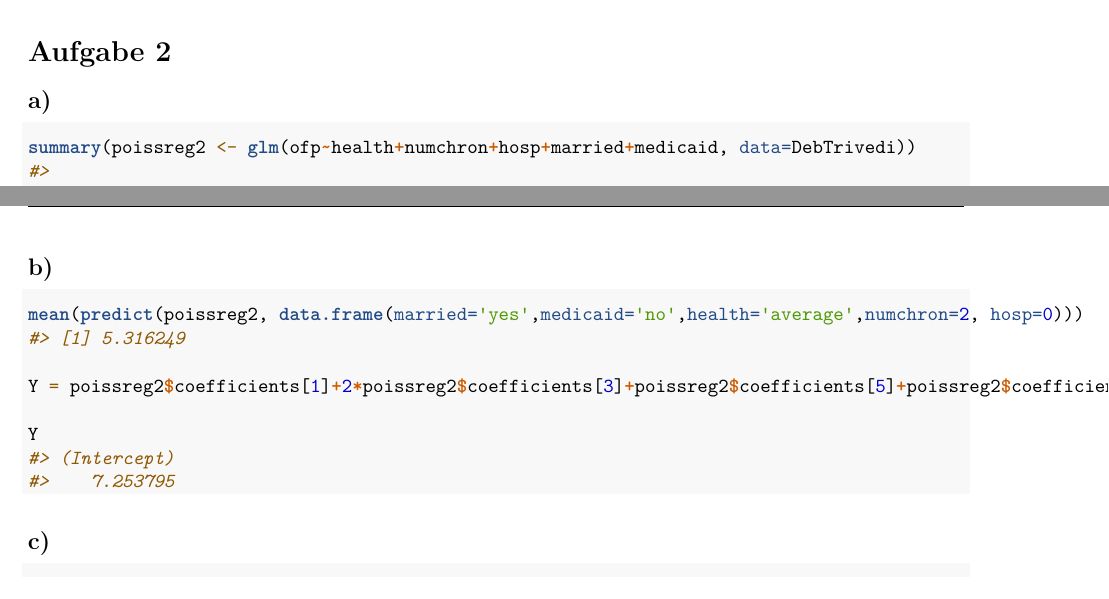
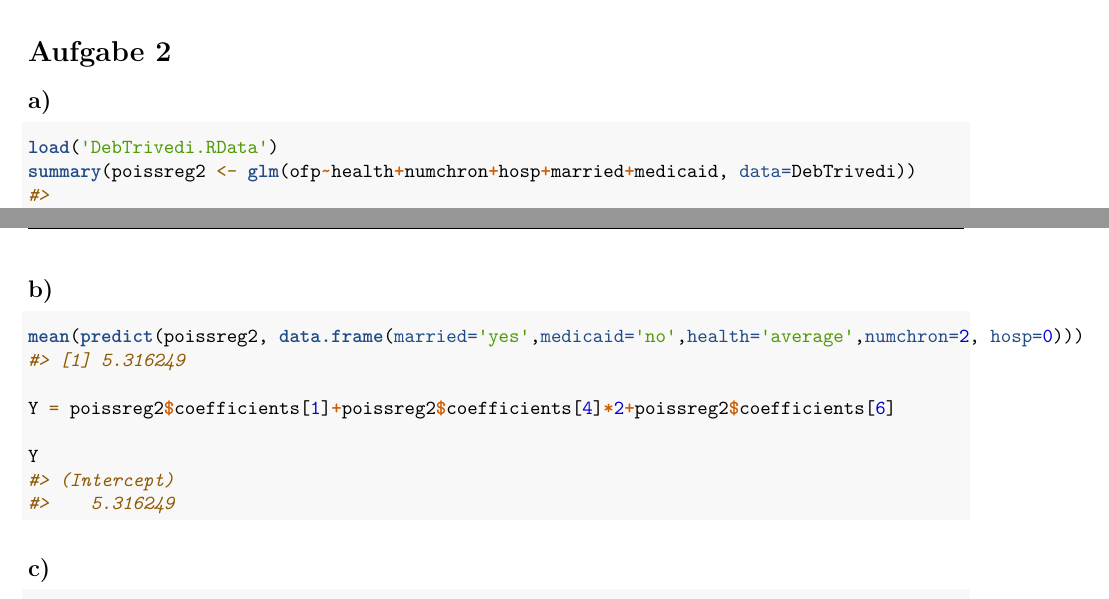
Before and after one commit to maxneuds/nlnp, an R Markdown document (praktikum_05/bericht_05.rmd): two parts of pages 4 and 5 of 7, joined at a grey line, cut so that both start at the same text. Rendered offline with R 4.5, knitr and Pandoc, then LaTeX, with nearby package versions; code that draws random numbers runs with fixed seeds of ours; a font, style sheet, LaTeX package, included part or bibliography that could not be used is replaced or left out.

Commit message:
Ergänzung 2b)

````diff
--- a/praktikum_05/bericht_05.rmd
+++ b/praktikum_05/bericht_05.rmd
@@ -90,6 +90,7 @@ Es zeigt sich ein niedrigerer AIC Wert bei der Poisson Regression als bei der li
 ## a)
 
 ```{r}
+load('DebTrivedi.RData')
 summary(poissreg2 <- glm(ofp~health+numchron+hosp+married+medicaid, data=DebTrivedi))
 ```
 
@@ -100,7 +101,7 @@ Die Summary zeigt die Poisson-Regressionskoeffizienten f??r jede der Variablen s
 ```{r}
 mean(predict(poissreg2, data.frame(married='yes',medicaid='no',health='average',numchron=2, hosp=0)))
 
-Y = poissreg2$coefficients[1]+2*poissreg2$coefficients[3]+poissreg2$coefficients[5]+poissreg2$coefficients[2]
+Y = poissreg2$coefficients[1]+poissreg2$coefficients[4]*2+poissreg2$coefficients[6]
 
 Y
 ```
````
